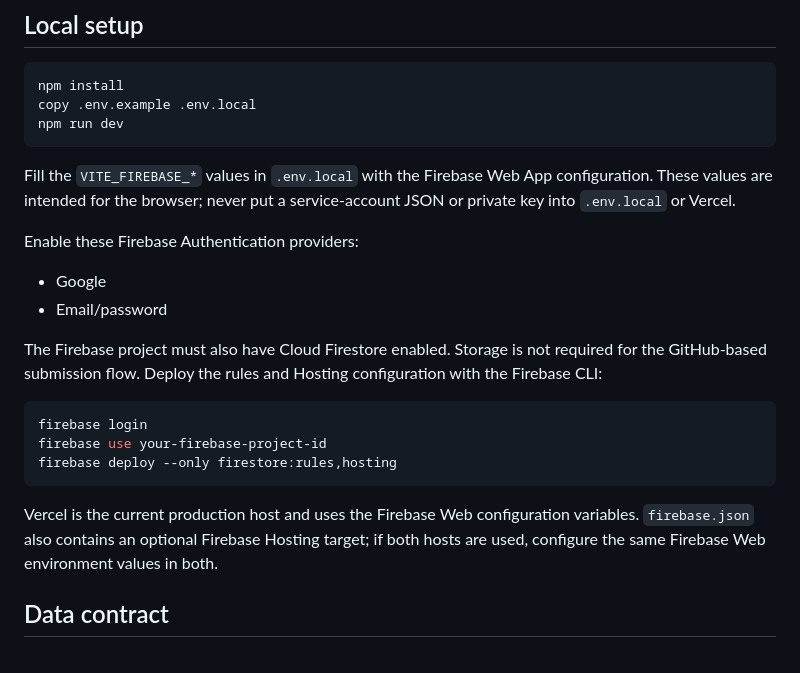
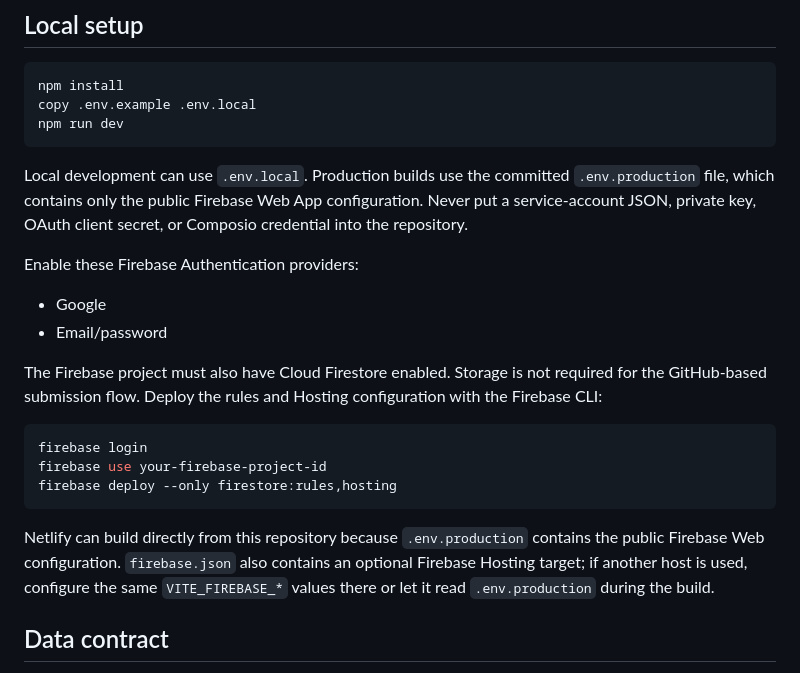
Before and after one commit to EpicNori/Hudiy-Marketplace-Website, a Markdown page: README.md, the part around the change. Rendered like a GitHub page.

Commit message:
Add committed Firebase production configuration

````diff
--- a/README.md
+++ b/README.md
@@ -34,7 +34,7 @@ copy .env.example .env.local
 npm run dev
 ```
 
-Fill the `VITE_FIREBASE_*` values in `.env.local` with the Firebase Web App configuration. These values are intended for the browser; never put a service-account JSON or private key into `.env.local` or Vercel.
+Local development can use `.env.local`. Production builds use the committed `.env.production` file, which contains only the public Firebase Web App configuration. Never put a service-account JSON, private key, OAuth client secret, or Composio credential into the repository.
 
 Enable these Firebase Authentication providers:
 
@@ -49,7 +49,7 @@ firebase use your-firebase-project-id
 firebase deploy --only firestore:rules,hosting
 ```
 
-Vercel is the current production host and uses the Firebase Web configuration variables. `firebase.json` also contains an optional Firebase Hosting target; if both hosts are used, configure the same Firebase Web environment values in both.
+Netlify can build directly from this repository because `.env.production` contains the public Firebase Web configuration. `firebase.json` also contains an optional Firebase Hosting target; if another host is used, configure the same `VITE_FIREBASE_*` values there or let it read `.env.production` during the build.
 
 ## Data contract
 
````
